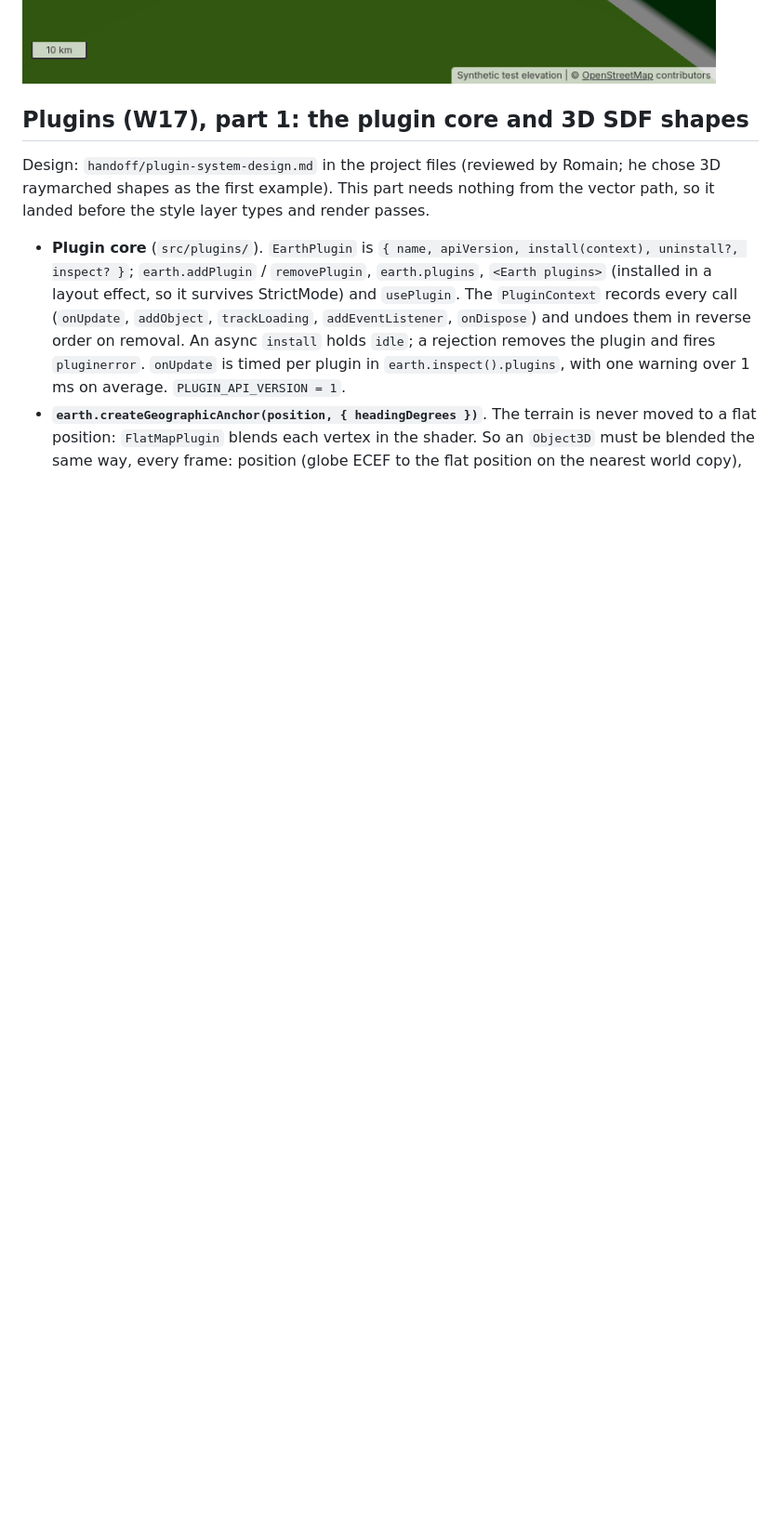
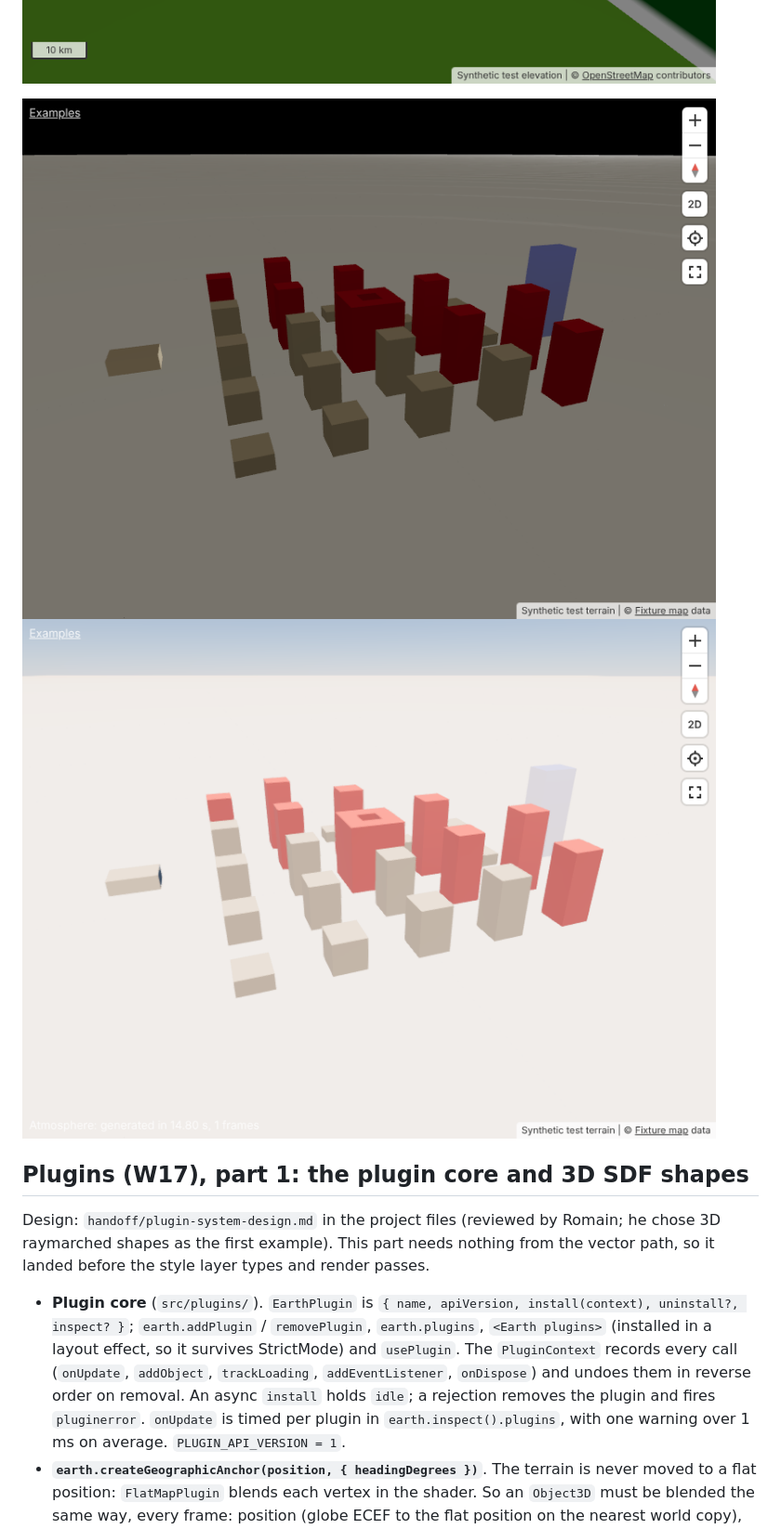
Before and after one commit to Romainlg29/react-three-earth, a Markdown page: docs/spike/SPIKE.md, the part around one of its changes. Shown at 93% size. Drawn GitHub-style; pictures changed too: docs/spike/buildings-atmosphere.png (added), docs/spike/buildings-pitched.png (added); blank space fills up the shorter version.

Commit message:
SPIKE: 3D buildings screenshots and ground results
Co-Authored-By: Claude Opus 5.5 <noreply@anthropic.com>
Claude-Session: https://claude.ai/code/session_01GWizGRKMrKZxdtnp4TiwcG

```diff
--- a/docs/spike/SPIKE.md
+++ b/docs/spike/SPIKE.md
@@ -862,6 +862,9 @@ How it works (`src/tiles/RasterDemTerrainPlugin.ts`, `src/tiles/dem/`):
 | Unit tests | 4 new and one extended: height offsets, raycast against exaggerated ground (2, 0.5) naming the tile mesh, sampler agrees with the raycast, flat boxes scaled, volumes refit and restored with value checks |
 
 ![exaggeration 2](terrain-exaggeration.png)
+
+![3D buildings on the fixture peak, pitched](buildings-pitched.png)
+![the same, lit by the atmosphere's sun and hazed](buildings-atmosphere.png)
 
 ## Plugins (W17), part 1: the plugin core and 3D SDF shapes
 
```
Also changed, not shown: other parts of docs/spike/SPIKE.md (+1 -1 lines).
